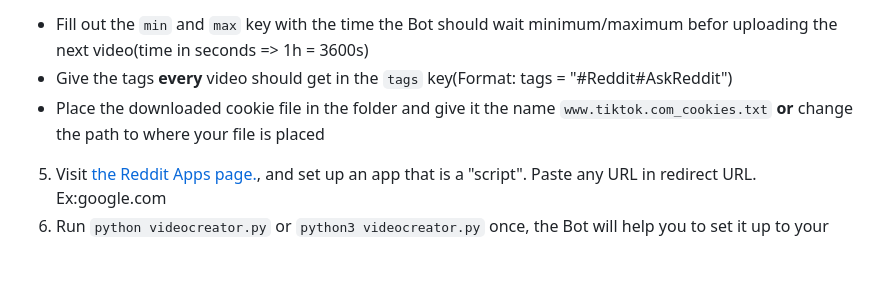
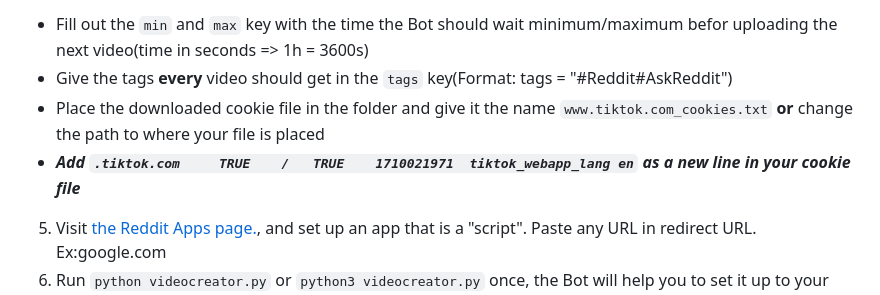
Before and after one commit to leon-wm/TikTok-Autobot, a Markdown page: README.md, the part around the change printed below. Rendered like a GitHub page; blank space fills up the shorter version.

```diff
--- a/README.md
+++ b/README.md
@@ -33,6 +33,7 @@
   - Fill out the `min` and `max` key with the time the Bot should wait minimum/maximum befor uploading the next video(time in seconds => 1h = 3600s)
   - Give the tags __every__ video should get in the `tags` key(Format: tags = "#Reddit#AskReddit")
   - Place the downloaded cookie file in the folder and give it the name `www.tiktok.com_cookies.txt` __or__ change the path to where your file is placed
+  - ***Add `.tiktok.com     TRUE    /   TRUE    1710021971  tiktok_webapp_lang en` as a new line in your cookie file***
 5. Visit [the Reddit Apps page.](https://www.reddit.com/prefs/apps), and set up an app that is a "script". Paste any URL in redirect URL. Ex:google.com
 6. Run `python videocreator.py` or `python3 videocreator.py` once, the Bot will help you to set it up to your likings
 7. Run `python main.py` or `python3 main.py` and the Bot will start working right away
```
Also changed, not shown: other parts of README.md (+1 -1 lines).
